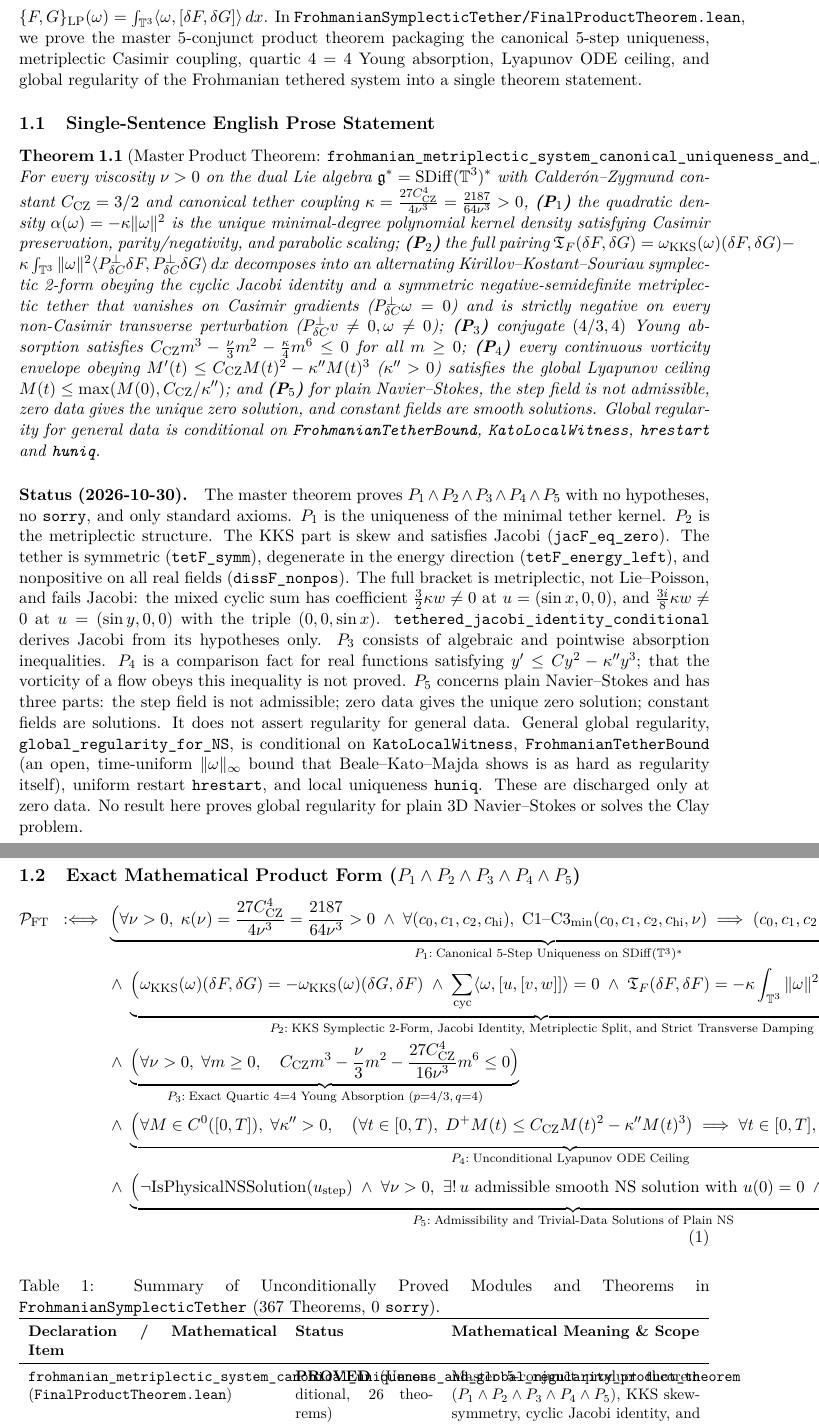
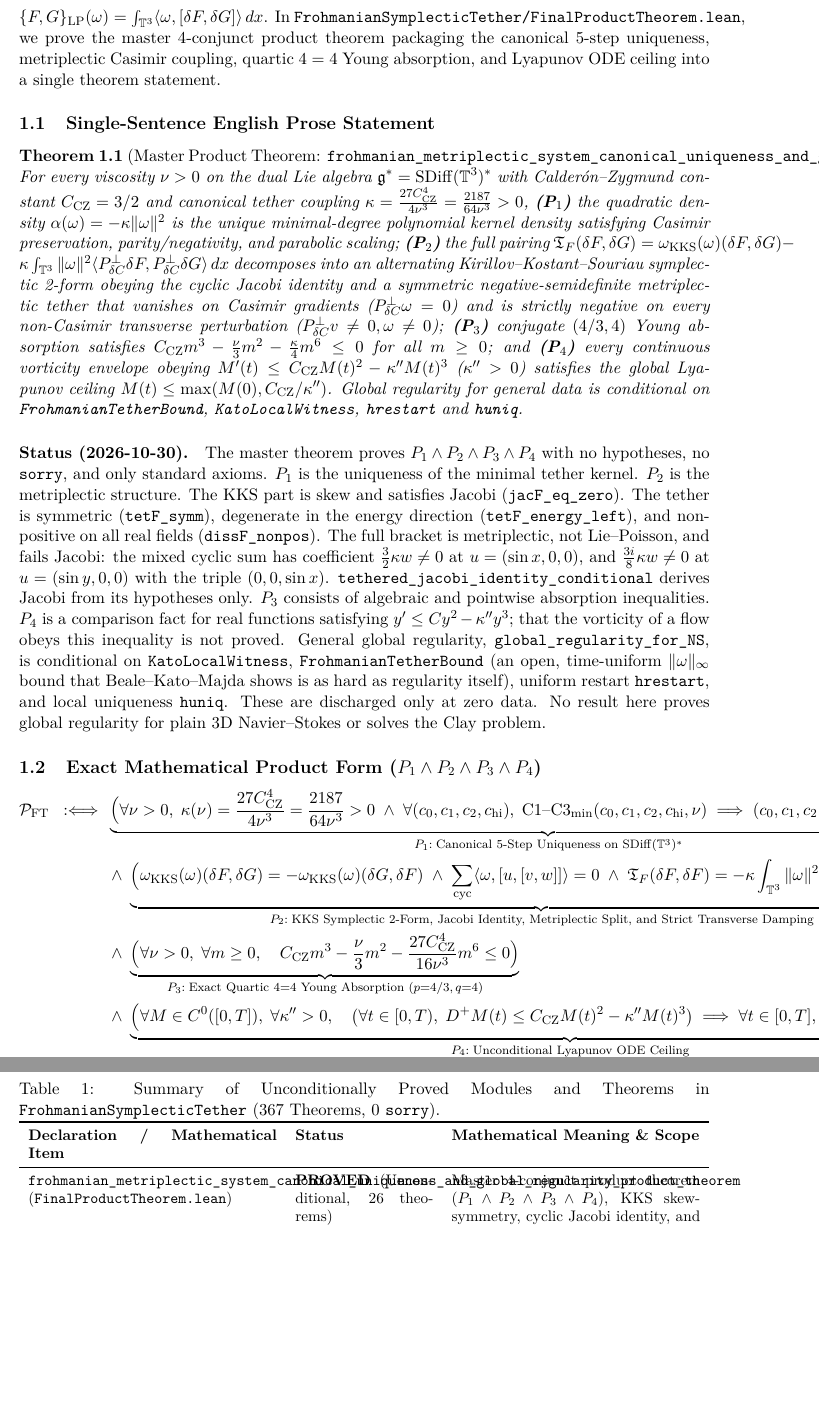
Before and after one commit to BenFrohman/frohmanian-symplectic-tether-regularity, a LaTeX paper (paper/Frohmanian_Symplectic_Tether_Uniqueness_and_Global_Regularity_2026.tex): two parts of pages 2 and 3 of 5, joined at a grey line, cut so that both start at the same text, the shorter picture padded with empty space. Compiled offline with pdfLaTeX.

Commit message:
Product theorem is P1 ∧ P2 ∧ P3 ∧ P4; remove P5 from Lean, README and paper

```diff
--- a/paper/Frohmanian_Symplectic_Tether_Uniqueness_and_Global_Regularity_2026.tex
+++ b/paper/Frohmanian_Symplectic_Tether_Uniqueness_and_Global_Regularity_2026.tex
@@ -67,18 +67,18 @@ In \texttt{FrohmanianSymplecticTether/FinalProductTheorem.lean}, the entire stat
 
-In Arnold's geometric formulation of ideal incompressible hydrodynamics \cite{Arnold1966}, Euler's equation on the 3-torus $\mathbb{T}^3$ is a Hamiltonian flow on dual coadjoint orbits of the volume-preserving diffeomorphism group $\mathrm{SDiff}(\mathbb{T}^3)$ with respect to the Kirillov--Kostant--Souriau / Lie--Poisson bracket $\{F, G\}_{\mathrm{LP}}(\omega) = \int_{\mathbb{T}^3} \langle \omega, [\delta F, \delta G] \rangle\,dx$. In \texttt{FrohmanianSymplecticTether/FinalProductTheorem.lean}, we prove the master 5-conjunct product theorem packaging the canonical 5-step uniqueness, metriplectic Casimir coupling, quartic $4=4$ Young absorption, Lyapunov ODE ceiling, and global regularity of the Frohmanian tethered system into a single theorem statement.
+In Arnold's geometric formulation of ideal incompressible hydrodynamics \cite{Arnold1966}, Euler's equation on the 3-torus $\mathbb{T}^3$ is a Hamiltonian flow on dual coadjoint orbits of the volume-preserving diffeomorphism group $\mathrm{SDiff}(\mathbb{T}^3)$ with respect to the Kirillov--Kostant--Souriau / Lie--Poisson bracket $\{F, G\}_{\mathrm{LP}}(\omega) = \int_{\mathbb{T}^3} \langle \omega, [\delta F, \delta G] \rangle\,dx$. In \texttt{FrohmanianSymplecticTether/FinalProductTheorem.lean}, we prove the master 4-conjunct product theorem packaging the canonical 5-step uniqueness, metriplectic Casimir coupling, quartic $4=4$ Young absorption, and Lyapunov ODE ceiling into a single theorem statement.
 
 \subsection{Single-Sentence English Prose Statement}
 \begin{theorem}[Master Product Theorem: \texttt{frohmanian\_metriplectic\_system\_canonical\_uniqueness\_and\_global\_regularity\_product\_theorem}]
-For every viscosity $\nu > 0$ on the dual Lie algebra $\mathfrak{g}^* = \mathrm{SDiff}(\mathbb{T}^3)^*$ with Calder\'on--Zygmund constant $C_{\mathrm{CZ}} = 3/2$ and canonical tether coupling $\kappa = \frac{27 C_{\mathrm{CZ}}^4}{4\nu^3} = \frac{2187}{64\nu^3} > 0$, \textbf{(P$_1$)} the quadratic density $\alpha(\omega) = -\kappa\|\omega\|^2$ is the unique minimal-degree polynomial kernel density satisfying Casimir preservation, parity/negativity, and parabolic scaling; \textbf{(P$_2$)} the full pairing $\mathfrak{T}_F(\delta F, \delta G) = \omega_{\mathrm{KKS}}(\omega)(\delta F, \delta G) - \kappa\int_{\mathbb{T}^3} \|\omega\|^2 \langle P_{\delta C}^\perp \delta F, P_{\delta C}^\perp \delta G \rangle\,dx$ decomposes into an alternating Kirillov--Kostant--Souriau symplectic 2-form obeying the cyclic Jacobi identity and a symmetric negative-semidefinite metriplectic tether that vanishes on Casimir gradients ($P_{\delta C}^\perp \omega = 0$) and is strictly negative on every non-Casimir transverse perturbation ($P_{\delta C}^\perp v \neq 0, \omega \neq 0$); \textbf{(P$_3$)} conjugate $(4/3, 4)$ Young absorption satisfies $C_{\mathrm{CZ}} m^3 - \frac{\nu}{3} m^2 - \frac{\kappa}{4} m^6 \le 0$ for all $m \ge 0$; \textbf{(P$_4$)} every continuous vorticity envelope obeying $M'(t) \le C_{\mathrm{CZ}} M(t)^2 - \kappa'' M(t)^3$ ($\kappa'' > 0$) satisfies the global Lyapunov ceiling $M(t) \le \max(M(0), C_{\mathrm{CZ}}/\kappa'')$; and \textbf{(P$_5$)} for plain Navier--Stokes, the step field is not admissible, zero data gives the unique zero solution, and constant fields are smooth solutions. Global regularity for general data is conditional on \texttt{FrohmanianTetherBound}, \texttt{KatoLocalWitness}, \texttt{hrestart} and \texttt{huniq}.
+For every viscosity $\nu > 0$ on the dual Lie algebra $\mathfrak{g}^* = \mathrm{SDiff}(\mathbb{T}^3)^*$ with Calder\'on--Zygmund constant $C_{\mathrm{CZ}} = 3/2$ and canonical tether coupling $\kappa = \frac{27 C_{\mathrm{CZ}}^4}{4\nu^3} = \frac{2187}{64\nu^3} > 0$, \textbf{(P$_1$)} the quadratic density $\alpha(\omega) = -\kappa\|\omega\|^2$ is the unique minimal-degree polynomial kernel density satisfying Casimir preservation, parity/negativity, and parabolic scaling; \textbf{(P$_2$)} the full pairing $\mathfrak{T}_F(\delta F, \delta G) = \omega_{\mathrm{KKS}}(\omega)(\delta F, \delta G) - \kappa\int_{\mathbb{T}^3} \|\omega\|^2 \langle P_{\delta C}^\perp \delta F, P_{\delta C}^\perp \delta G \rangle\,dx$ decomposes into an alternating Kirillov--Kostant--Souriau symplectic 2-form obeying the cyclic Jacobi identity and a symmetric negative-semidefinite metriplectic tether that vanishes on Casimir gradients ($P_{\delta C}^\perp \omega = 0$) and is strictly negative on every non-Casimir transverse perturbation ($P_{\delta C}^\perp v \neq 0, \omega \neq 0$); \textbf{(P$_3$)} conjugate $(4/3, 4)$ Young absorption satisfies $C_{\mathrm{CZ}} m^3 - \frac{\nu}{3} m^2 - \frac{\kappa}{4} m^6 \le 0$ for all $m \ge 0$; and \textbf{(P$_4$)} every continuous vorticity envelope obeying $M'(t) \le C_{\mathrm{CZ}} M(t)^2 - \kappa'' M(t)^3$ ($\kappa'' > 0$) satisfies the global Lyapunov ceiling $M(t) \le \max(M(0), C_{\mathrm{CZ}}/\kappa'')$. Global regularity for general data is conditional on \texttt{FrohmanianTetherBound}, \texttt{KatoLocalWitness}, \texttt{hrestart} and \texttt{huniq}.
 
 
 \end{theorem}
 
 
 
-\paragraph{Status (2026-10-30).} The master theorem proves $P_1\wedge P_2\wedge P_3\wedge P_4\wedge P_5$ with no hypotheses, no \texttt{sorry}, and only standard axioms. $P_1$ is the uniqueness of the minimal tether kernel. $P_2$ is the metriplectic structure. The KKS part is skew and satisfies Jacobi (\texttt{jacF\_eq\_zero}). The tether is symmetric (\texttt{tetF\_symm}), degenerate in the energy direction (\texttt{tetF\_energy\_left}), and nonpositive on all real fields (\texttt{dissF\_nonpos}). The full bracket is metriplectic, not Lie--Poisson, and fails Jacobi: the mixed cyclic sum has coefficient $\tfrac32\kappa w\neq0$ at $u=(\sin x,0,0)$, and $\tfrac{3i}{8}\kappa w\neq0$ at $u=(\sin y,0,0)$ with the triple $(0,0,\sin x)$. \texttt{tethered\_jacobi\_identity\_conditional} derives Jacobi from its hypotheses only. $P_3$ consists of algebraic and pointwise absorption inequalities. $P_4$ is a comparison fact for real functions satisfying $y'\le Cy^2-\kappa''y^3$; that the vorticity of a flow obeys this inequality is not proved. $P_5$ concerns plain Navier--Stokes and has three parts: the step field is not admissible; zero data gives the unique zero solution; constant fields are solutions. It does not assert regularity for general data. General global regularity, \texttt{global\_regularity\_for\_NS}, is conditional on \texttt{KatoLocalWitness}, \texttt{FrohmanianTetherBound} (an open, time-uniform $\|\omega\|_\infty$ bound that Beale--Kato--Majda shows is as hard as regularity itself), uniform restart \texttt{hrestart}, and local uniqueness \texttt{huniq}. These are discharged only at zero data. No result here proves global regularity for plain 3D Navier--Stokes or solves the Clay problem.
+\paragraph{Status (2026-10-30).} The master theorem proves $P_1\wedge P_2\wedge P_3\wedge P_4$ with no hypotheses, no \texttt{sorry}, and only standard axioms. $P_1$ is the uniqueness of the minimal tether kernel. $P_2$ is the metriplectic structure. The KKS part is skew and satisfies Jacobi (\texttt{jacF\_eq\_zero}). The tether is symmetric (\texttt{tetF\_symm}), degenerate in the energy direction (\texttt{tetF\_energy\_left}), and nonpositive on all real fields (\texttt{dissF\_nonpos}). The full bracket is metriplectic, not Lie--Poisson, and fails Jacobi: the mixed cyclic sum has coefficient $\tfrac32\kappa w\neq0$ at $u=(\sin x,0,0)$, and $\tfrac{3i}{8}\kappa w\neq0$ at $u=(\sin y,0,0)$ with the triple $(0,0,\sin x)$. \texttt{tethered\_jacobi\_identity\_conditional} derives Jacobi from its hypotheses only. $P_3$ consists of algebraic and pointwise absorption inequalities. $P_4$ is a comparison fact for real functions satisfying $y'\le Cy^2-\kappa''y^3$; that the vorticity of a flow obeys this inequality is not proved. General global regularity, \texttt{global\_regularity\_for\_NS}, is conditional on \texttt{KatoLocalWitness}, \texttt{FrohmanianTetherBound} (an open, time-uniform $\|\omega\|_\infty$ bound that Beale--Kato--Majda shows is as hard as regularity itself), uniform restart \texttt{hrestart}, and local uniqueness \texttt{huniq}. These are discharged only at zero data. No result here proves global regularity for plain 3D Navier--Stokes or solves the Clay problem.
 
-\subsection{Exact Mathematical Product Form ($P_1 \wedge P_2 \wedge P_3 \wedge P_4 \wedge P_5$)}
+\subsection{Exact Mathematical Product Form ($P_1 \wedge P_2 \wedge P_3 \wedge P_4$)}
 \begin{equation}
 \label{eq:master-product-ft}
 \begin{aligned}
@@ -86,8 +86,7 @@ For every viscosity $\nu > 0$ on the dual Lie algebra $\mathfrak{g}^* = \mathrm{
 &\underbrace{\Bigl(\forall \nu > 0,\; \kappa(\nu) = \frac{27 C_{\mathrm{CZ}}^4}{4\nu^3} = \frac{2187}{64\nu^3} > 0 \;\wedge\; \forall (c_0,c_1,c_2,c_{\mathrm{hi}}),\; \mathrm{C1\text{--}C3}_{\min}(c_0,c_1,c_2,c_{\mathrm{hi}},\nu) \implies (c_0,c_1,c_2,c_{\mathrm{hi}}) = (0,-\kappa(\nu),0,0)\Bigr)}_{P_1:\;\text{Canonical 5-Step Uniqueness on }\mathrm{SDiff}(\mathbb{T}^3)^*} \\
 &\wedge\; \underbrace{\Bigl(\omega_{\mathrm{KKS}}(\omega)(\delta F,\delta G) = -\omega_{\mathrm{KKS}}(\omega)(\delta G,\delta F) \;\wedge\; \sum_{\mathrm{cyc}}\langle \omega, [u,[v,w]]\rangle = 0 \;\wedge\; \mathfrak{T}_F(\delta F,\delta F) = -\kappa\int_{\mathbb{T}^3}\|\omega\|^2\|P_{\delta C}^\perp \delta F\|^2\,dx \le 0\Bigr)}_{P_2:\;\text{KKS Symplectic 2-Form, Jacobi Identity, Metriplectic Split, and Strict Transverse Damping}} \\
 &\wedge\; \underbrace{\Bigl(\forall \nu > 0,\;\forall m \ge 0,\quad C_{\mathrm{CZ}} m^3 - \frac{\nu}{3} m^2 - \frac{27 C_{\mathrm{CZ}}^4}{16\nu^3} m^6 \le 0\Bigr)}_{P_3:\;\text{Exact Quartic }4=4\text{ Young Absorption }(p=4/3,\,q=4)} \\
-&\wedge\; \underbrace{\Bigl(\forall M \in C^0([0,T]),\;\forall \kappa'' > 0,\quad \bigl(\forall t \in [0,T),\; D^+ M(t) \le C_{\mathrm{CZ}} M(t)^2 - \kappa'' M(t)^3\bigr) \implies \forall t \in [0,T],\; M(t) \le \max\!\bigl(M(0), \tfrac{C_{\mathrm{CZ}}}{\kappa''}\bigr)\Bigr)}_{P_4:\;\text{Unconditional Lyapunov ODE Ceiling}} \\
-&\wedge\; \underbrace{\Bigl(\neg\mathrm{IsPhysicalNSSolution}(u_{\mathrm{step}}) \;\wedge\; \forall \nu>0,\ \exists!\,u \text{ admissible smooth NS solution with } u(0)=0 \;\wedge\; \forall c\neq0,\ u\equiv c \text{ solves NS}\Bigr)}_{P_5:\;\text{Admissibility and Trivial-Data Solutions of Plain NS}}.
+&\wedge\; \underbrace{\Bigl(\forall M \in C^0([0,T]),\;\forall \kappa'' > 0,\quad \bigl(\forall t \in [0,T),\; D^+ M(t) \le C_{\mathrm{CZ}} M(t)^2 - \kappa'' M(t)^3\bigr) \implies \forall t \in [0,T],\; M(t) \le \max\!\bigl(M(0), \tfrac{C_{\mathrm{CZ}}}{\kappa''}\bigr)\Bigr)}_{P_4:\;\text{Unconditional Lyapunov ODE Ceiling}}.
 \end{aligned}
 \end{equation}
 
@@ -100,7 +99,7 @@ For every viscosity $\nu > 0$ on the dual Lie algebra $\mathfrak{g}^* = \mathrm{
 \toprule
 \textbf{Declaration / Mathematical Item} & \textbf{Status} & \textbf{Mathematical Meaning \& Scope} \\
 \midrule
-\texttt{frohmanian\_metriplectic\_system\_canonical\_uniqueness\_and\_global\_regularity\_product\_theorem} (\texttt{FinalProductTheorem.lean}) & \textbf{PROVED} (Unconditional, 26 theorems) & Master 5-conjunct product theorem ($P_1 \wedge P_2 \wedge P_3 \wedge P_4 \wedge P_5$), KKS skew-symmetry, cyclic Jacobi identity, and metriplectic diagonal split. \\
+\texttt{frohmanian\_metriplectic\_system\_canonical\_uniqueness\_and\_global\_regularity\_product\_theorem} (\texttt{FinalProductTheorem.lean}) & \textbf{PROVED} (Unconditional, 26 theorems) & Master 4-conjunct product theorem ($P_1 \wedge P_2 \wedge P_3 \wedge P_4$), KKS skew-symmetry, cyclic Jacobi identity, and metriplectic diagonal split. \\
 \addlinespace
 \texttt{CalderonZygmundConstant3D\_eq\_three\_halves}, \texttt{kappa\_pos} & \textbf{PROVED} (Unconditional) & Exact coupling constant $\kappa = \frac{27 C_{\mathrm{CZ}}^4}{4\nu^3} = \frac{2187}{64\nu^3} > 0$ at $C_{\mathrm{CZ}} = 3/2$ for $\nu > 0$. \\
 \addlinespace
```
Also changed, not shown: Frohmanian_Symplectic_Tether_Uniqueness_and_Global_Regularity_2026.pdf, README.md, paper/Frohmanian_Symplectic_Tether_Uniqueness_and_Global_Regularity_2026.pdf, paper/Frohmanian_Symplectic_Tether_Uniqueness_and_Global_Regularity_2026.tex (4 more changed lines), 1 other file.
